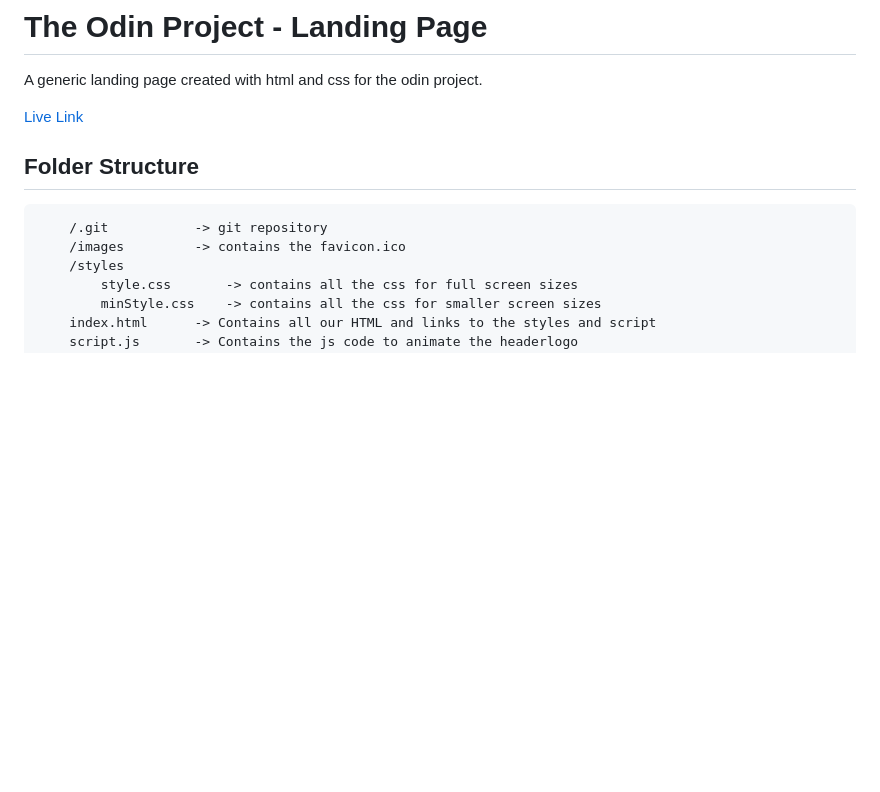
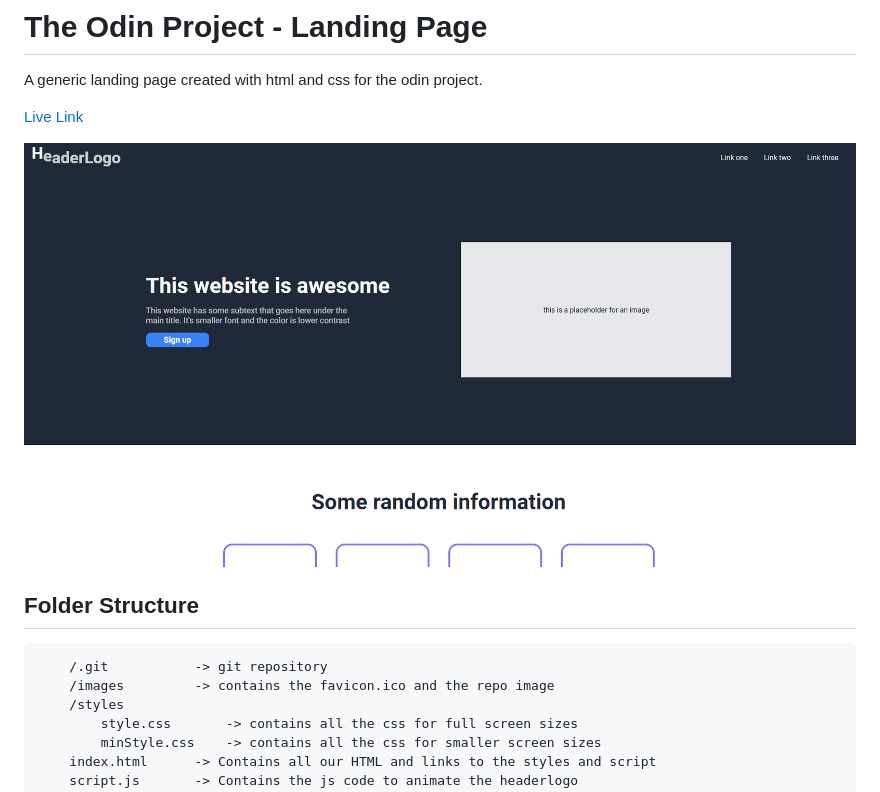
Before and after one commit to AntonHarbers/Demo-Landing-Page, a Markdown page: README.md, the part around the change. Drawn GitHub-style; pictures changed too: images/repoImage.png (added); blank space fills up the shorter version.

````diff
--- a/README.md
+++ b/README.md
@@ -4,11 +4,13 @@ A generic landing page created with html and css for the odin project.
 
 [Live Link](https://antonharbers.github.io/Demo-Landing-Page/)
 
+![Screenshot of App](/images/repoImage.png)
+
 ## Folder Structure
 
 ```
     /.git           -> git repository
-    /images         -> contains the favicon.ico
+    /images         -> contains the favicon.ico and the repo image
     /styles
         style.css       -> contains all the css for full screen sizes
         minStyle.css    -> contains all the css for smaller screen sizes
````
